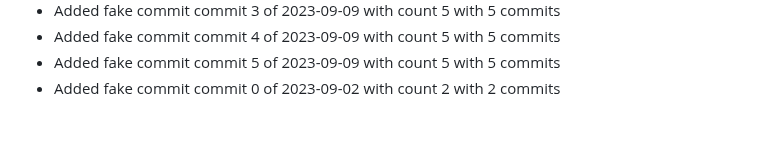
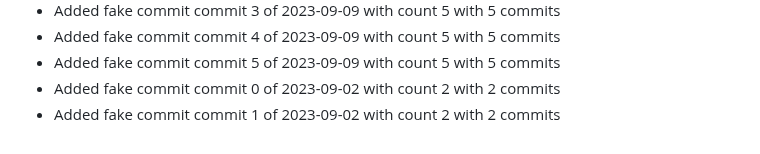
Before and after one commit to TrHau03/TWStore_Full, a Markdown page: README.md, the part around the change. GitHub-like rendering.

Commit message:
commit 1 of 2023-09-02 with count 2

```diff
--- a/README.md
+++ b/README.md
@@ -135,3 +135,4 @@
 - Added fake commit commit 4 of 2023-09-09 with count 5 with 5 commits
 - Added fake commit commit 5 of 2023-09-09 with count 5 with 5 commits
 - Added fake commit commit 0 of 2023-09-02 with count 2 with 2 commits
+- Added fake commit commit 1 of 2023-09-02 with count 2 with 2 commits
```
